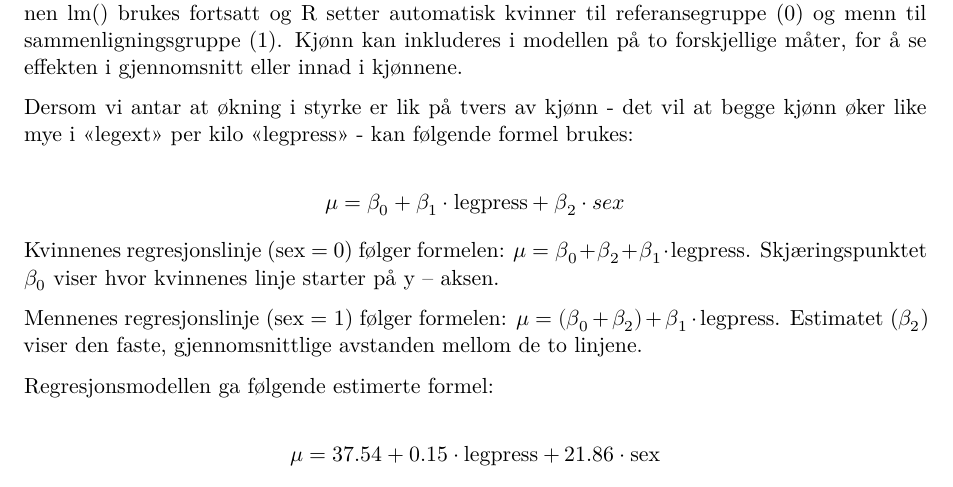
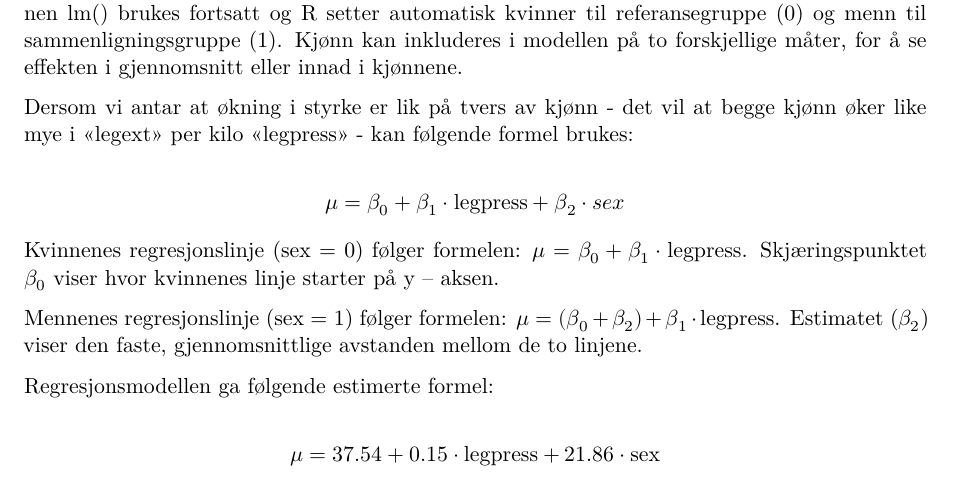
Before and after one commit to MereteSL9/arbeidskrav3, a Quarto document (Arbeidskrav3.qmd): part of page 6 of 9, cut so that both start at the same text. Rendered offline with R 4.5, knitr and Pandoc in place of Quarto, then LaTeX, with nearby package versions; some code elsewhere in the file could not run offline.

Commit message:
Ferdigstille

```diff
--- a/Arbeidskrav3.qmd
+++ b/Arbeidskrav3.qmd
@@ -281,7 +281,7 @@ Dersom vi antar at økning i styrke er lik på tvers av kjønn - det vil at begg
 
 $$\mu = \beta_0 + \beta_1 \cdot \text{legpress} + \beta_2 \cdot sex$$
 
-Kvinnenes regresjonslinje (sex = 0) følger formelen: $\mu = \beta_0 + \beta_2 + \beta_1 \cdot \text{legpress}$. Skjæringspunktet $\beta_0$ viser hvor kvinnenes linje starter på y – aksen.
+Kvinnenes regresjonslinje (sex = 0) følger formelen: $\mu = \beta_0 + \beta_1 \cdot \text{legpress}$. Skjæringspunktet $\beta_0$ viser hvor kvinnenes linje starter på y – aksen.
 
 Mennenes regresjonslinje (sex = 1) følger formelen: $\mu = (\beta_0 + \beta_2) + \beta_1 \cdot \text{legpress}$. Estimatet ($\beta_2$) viser den faste, gjennomsnittlige avstanden mellom de to linjene.
 
```
Also changed, not shown: Arbeidskrav3.pdf, Arbeidskrav3_files/figure-html/unnamed-chunk-1-1.png (deleted), Arbeidskrav3_files/figure-html/unnamed-chunk-2-1.png (deleted), Arbeidskrav3_files/figure-html/unnamed-chunk-3-1.png (deleted), Arbeidskrav3_files/figure-html/unnamed-chunk-4-1.png (deleted), Arbeidskrav3_files/figure-html/unnamed-chunk-5-1.png (deleted), Arbeidskrav3_files/figure-html/unnamed-chunk-6-1.png (deleted), Arbeidskrav3_files/figure-html/unnamed-chunk-7-1.png (deleted), Arbeidskrav3_files/figure-html/unnamed-chunk-8-1.png (deleted), Arbeidskrav3_files/figure-html/unnamed-chunk-9-1.png (deleted), 3 other files.
